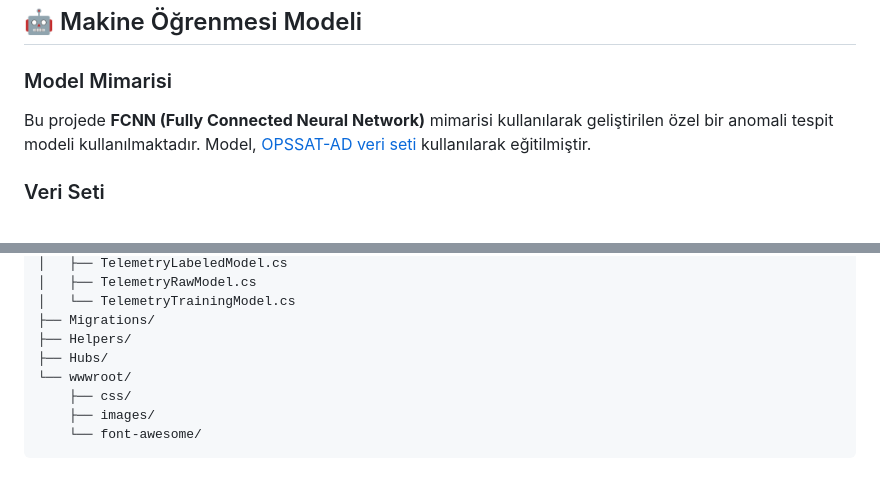
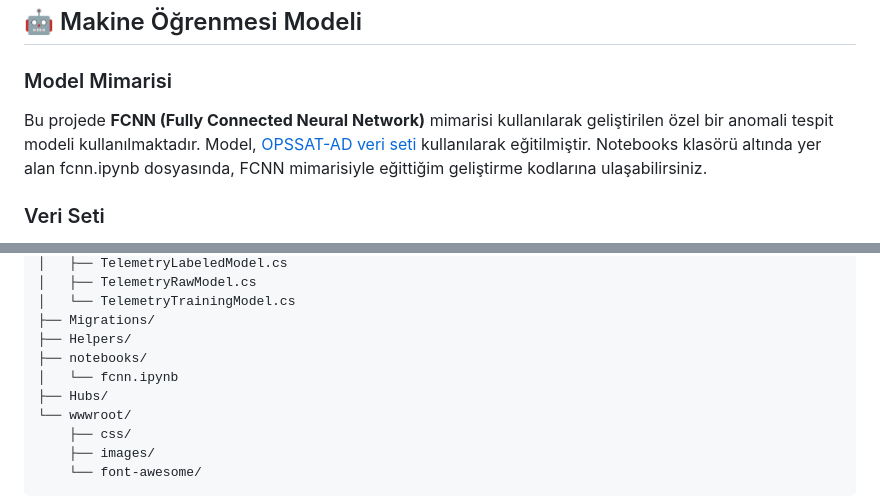
Before and after one commit to canertunc/satellite-anomaly-detector, a Markdown page: README.md, 2 parts joined by grey strips. Drawn GitHub-style; blank space fills up the shorter version.

```diff
--- a/README.md
+++ b/README.md
@@ -103,7 +103,7 @@ Uygulama aşağıdaki telemetri özelliklerini analiz eder:
 ## 🤖 Makine Öğrenmesi Modeli
 
 ### Model Mimarisi
-Bu projede **FCNN (Fully Connected Neural Network)** mimarisi kullanılarak geliştirilen özel bir anomali tespit modeli kullanılmaktadır. Model, [OPSSAT-AD veri seti](https://zenodo.org/records/15108715) kullanılarak eğitilmiştir.
+Bu projede **FCNN (Fully Connected Neural Network)** mimarisi kullanılarak geliştirilen özel bir anomali tespit modeli kullanılmaktadır. Model, [OPSSAT-AD veri seti](https://zenodo.org/records/15108715) kullanılarak eğitilmiştir. Notebooks klasörü altında yer alan fcnn.ipynb dosyasında, FCNN mimarisiyle eğittiğim geliştirme kodlarına ulaşabilirsiniz.
 
 ### Veri Seti
 Proje, Avrupa Uzay Ajansı (ESA) tarafından işletilen OPS-SAT CubeSat misyonundan elde edilen telemetri verilerini içeren **OPSSAT-AD** veri setini kullanmaktadır. Bu veri seti:
@@ -169,6 +169,8 @@ AnomalyDetectionApp/
 │   └── TelemetryTrainingModel.cs
 ├── Migrations/
 ├── Helpers/
+├── notebooks/
+│   └── fcnn.ipynb
 ├── Hubs/
 └── wwwroot/
     ├── css/
```
